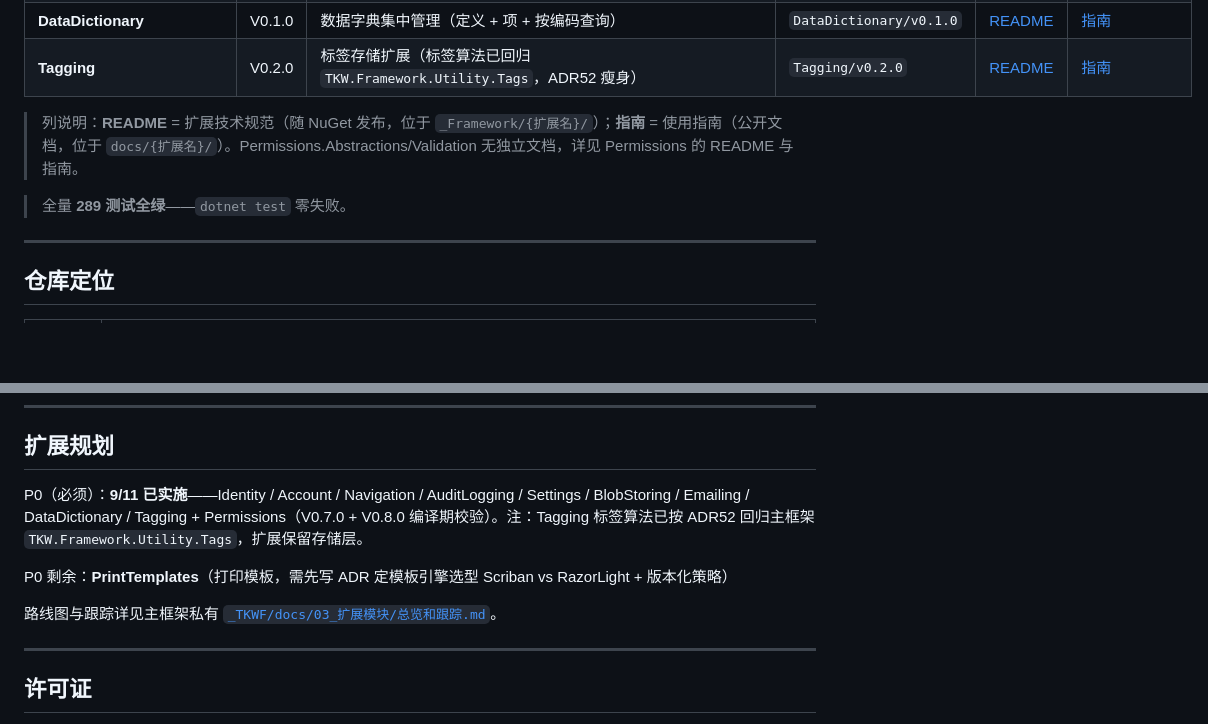
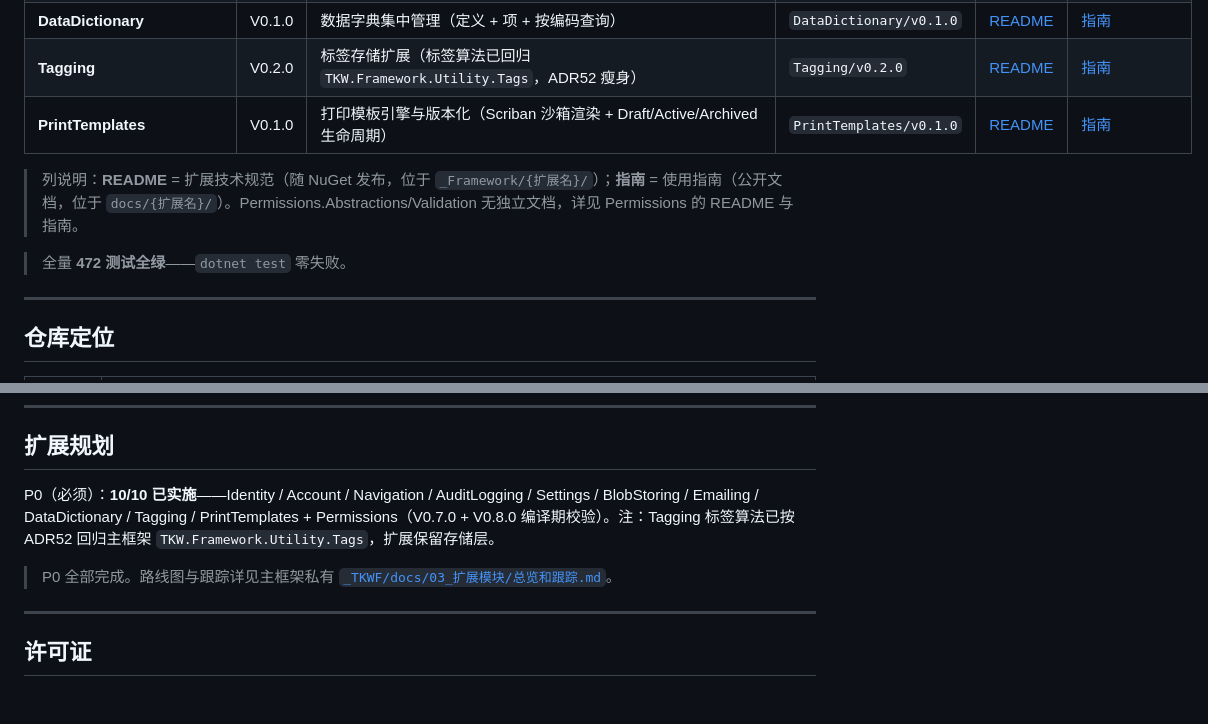
Before and after one commit to LoongBa/TKWF.Extensions, a Markdown page: README.md, 2 parts joined by grey strips. Rendered like a GitHub page; blank space fills up the shorter version.

Commit message:
docs: PrintTemplates 加入扩展一览 + P0 全部完成
- 扩展模块一览表新增 PrintTemplates V0.1.0
- 测试总数更新为 472
- P0 状态更新为 10/10 已实施

```diff
--- a/README.md
+++ b/README.md
@@ -24,10 +24,11 @@
 | **Emailing**                 | V0.1.0          | SMTP/MailKit 邮件发送 + FreeSql 发送记录                                 | `Emailing/v0.1.0`       | [README](./_Framework/Emailing/README.md)      | [指南](./docs/Emailing/邮件发送扩展-使用指南.md) |
 | **DataDictionary**           | V0.1.0          | 数据字典集中管理（定义 + 项 + 按编码查询）                               | `DataDictionary/v0.1.0` | [README](./_Framework/DataDictionary/README.md) | [指南](./docs/DataDictionary/数据字典扩展-使用指南.md) |
 | **Tagging**                  | V0.2.0          | 标签存储扩展（标签算法已回归 `TKW.Framework.Utility.Tags`，ADR52 瘦身）  | `Tagging/v0.2.0`        | [README](./_Framework/Tagging/README.md)       | [指南](./docs/Tagging/标签服务扩展-使用指南.md)  |
+| **PrintTemplates**           | V0.1.0          | 打印模板引擎与版本化（Scriban 沙箱渲染 + Draft/Active/Archived 生命周期）| `PrintTemplates/v0.1.0` | [README](./_Framework/PrintTemplates/README.md) | [指南](./docs/PrintTemplates/打印模板扩展-使用指南.md) |
 
 > 列说明：**README** = 扩展技术规范（随 NuGet 发布，位于 `_Framework/{扩展名}/`）；**指南** = 使用指南（公开文档，位于 `docs/{扩展名}/`）。Permissions.Abstractions/Validation 无独立文档，详见 Permissions 的 README 与指南。
 
-> 全量 **289 测试全绿**——`dotnet test` 零失败。
+> 全量 **472 测试全绿**——`dotnet test` 零失败。
 
 ---
 
@@ -173,11 +174,9 @@ Tag 纪律：必须有开发方案 + 审核报告，且征得用户同意
 
 ## 扩展规划
 
-P0（必须）：**9/11 已实施**——Identity / Account / Navigation / AuditLogging / Settings / BlobStoring / Emailing / DataDictionary / Tagging + Permissions（V0.7.0 + V0.8.0 编译期校验）。注：Tagging 标签算法已按 ADR52 回归主框架 `TKW.Framework.Utility.Tags`，扩展保留存储层。
+P0（必须）：**10/10 已实施**——Identity / Account / Navigation / AuditLogging / Settings / BlobStoring / Emailing / DataDictionary / Tagging / PrintTemplates + Permissions（V0.7.0 + V0.8.0 编译期校验）。注：Tagging 标签算法已按 ADR52 回归主框架 `TKW.Framework.Utility.Tags`，扩展保留存储层。
 
-P0 剩余：**PrintTemplates**（打印模板，需先写 ADR 定模板引擎选型 Scriban vs RazorLight + 版本化策略）
-
-路线图与跟踪详见主框架私有 [`_TKWF/docs/03_扩展模块/总览和跟踪.md`](https://github.com/LoongBa/TKW.Framework/blob/master/docs/03_扩展模块/总览和跟踪.md)。
+> P0 全部完成。路线图与跟踪详见主框架私有 [`_TKWF/docs/03_扩展模块/总览和跟踪.md`](https://github.com/LoongBa/TKW.Framework/blob/master/docs/03_扩展模块/总览和跟踪.md)。
 
 ---
 
```
